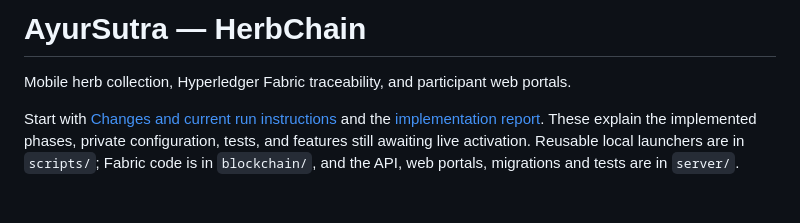
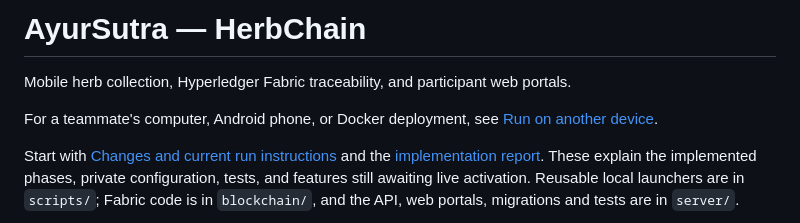
Before and after one commit to Glizussy/HerbChain, a Markdown page: README.md, the part around the change. Drawn GitHub-style; blank space fills up the shorter version.

```diff
--- a/README.md
+++ b/README.md
@@ -1,6 +1,8 @@
 # AyurSutra — HerbChain
 
 Mobile herb collection, Hyperledger Fabric traceability, and participant web portals.
+
+For a teammate's computer, Android phone, or Docker deployment, see [Run on another device](docs/SETUP-ANOTHER-DEVICE.md).
 
 Start with [Changes and current run instructions](docs/CHANGES-2026-10-02.md) and the [implementation report](docs/IMPLEMENTATION-REPORT.md). These explain the implemented phases, private configuration, tests, and features still awaiting live activation. Reusable local launchers are in `scripts/`; Fabric code is in `blockchain/`, and the API, web portals, migrations and tests are in `server/`.
 
```
Also changed, not shown: docs/SETUP-ANOTHER-DEVICE.md (added, +328 -0 lines).
